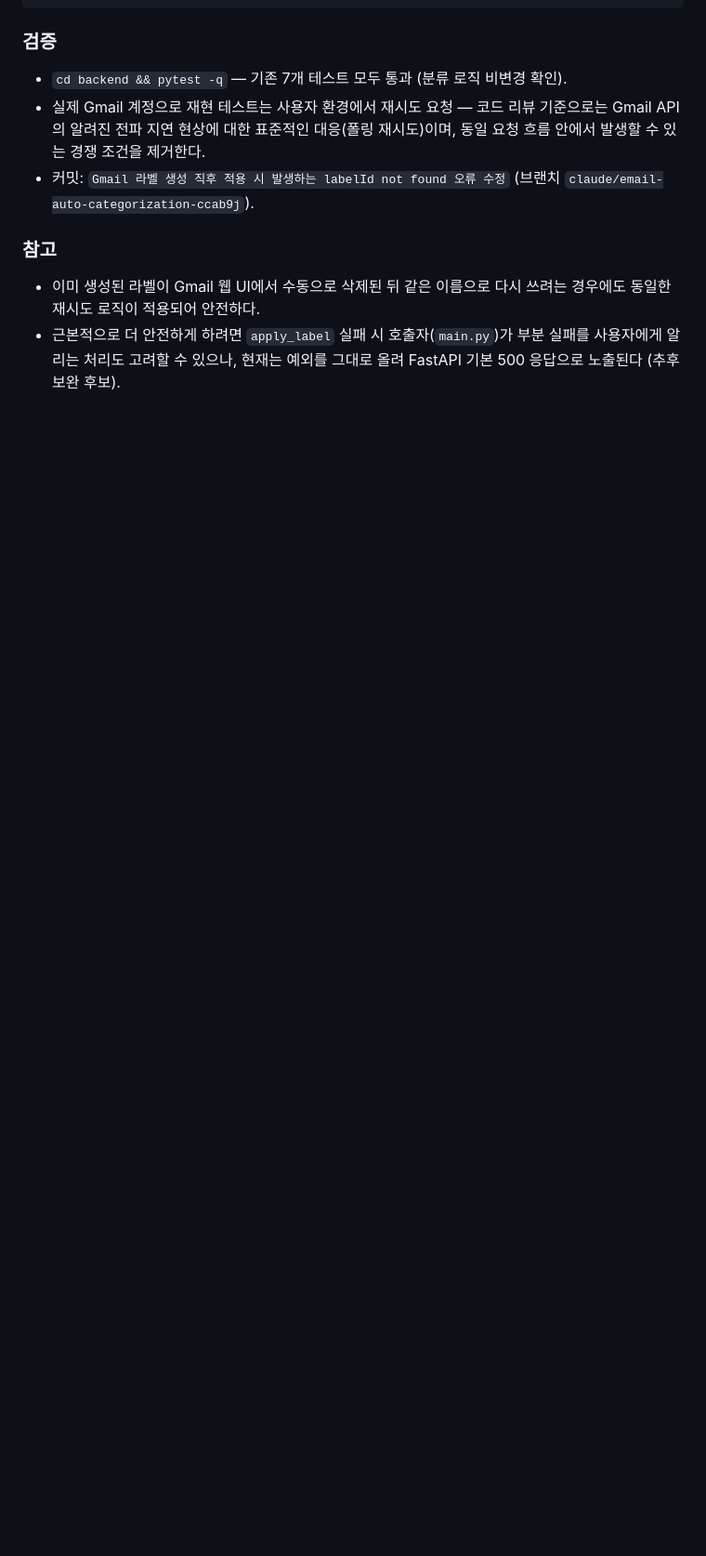
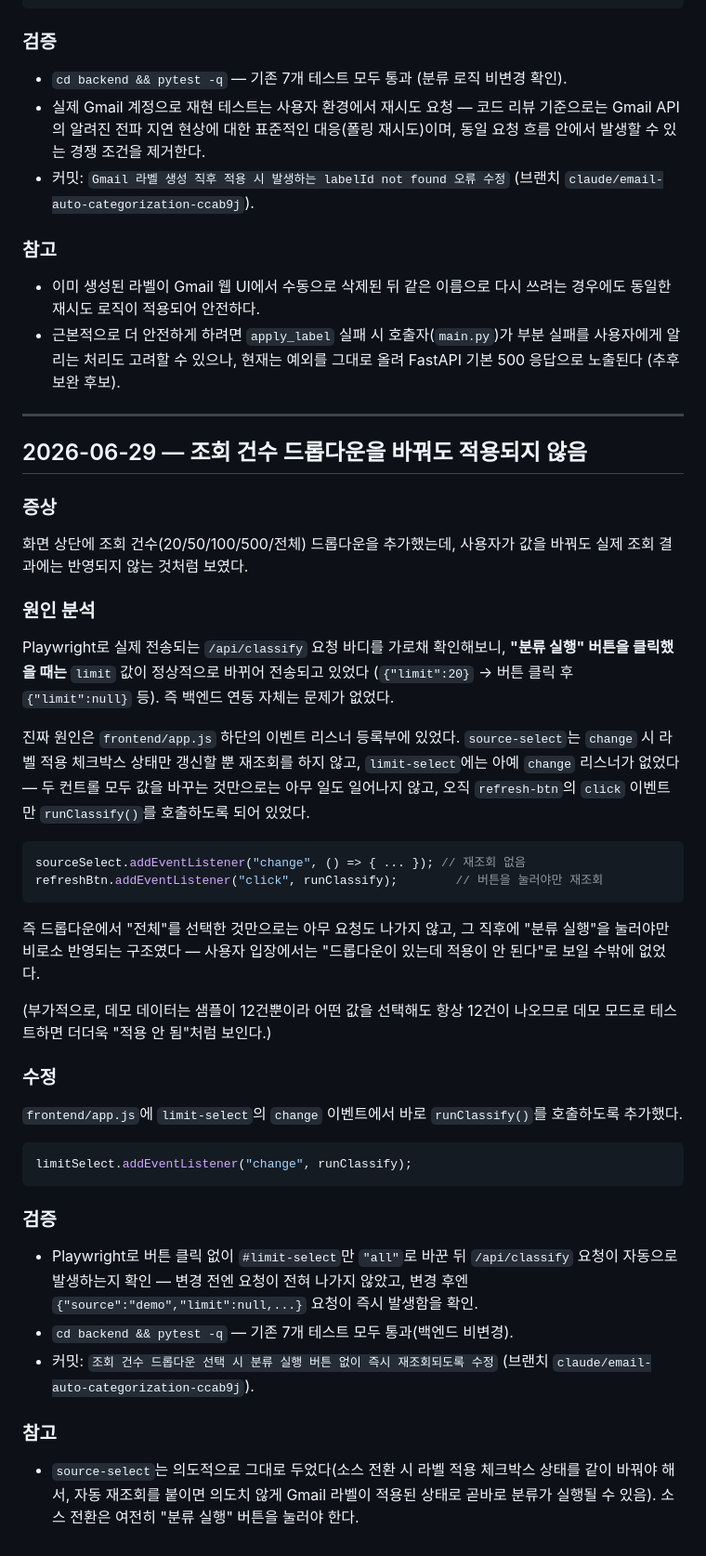
Before and after one commit to bll3479-spec/AX_automatization_miniproject, a Markdown page: DEBUGGING_LOG.md, the part around the change. Shown at 93% size. Rendered like a GitHub page; blank space fills up the shorter version.

Commit message:
디버깅 내역에 조회 건수 드롭다운 미적용 버그 추가

````diff
--- a/DEBUGGING_LOG.md
+++ b/DEBUGGING_LOG.md
@@ -84,3 +84,63 @@ def _wait_until_label_usable(service, label_id: str, attempts: int = 5, delay: f
 - 근본적으로 더 안전하게 하려면 `apply_label` 실패 시 호출자(`main.py`)가
   부분 실패를 사용자에게 알리는 처리도 고려할 수 있으나, 현재는 예외를 그대로
   올려 FastAPI 기본 500 응답으로 노출된다 (추후 보완 후보).
+
+---
+
+## 2026-06-29 — 조회 건수 드롭다운을 바꿔도 적용되지 않음
+
+### 증상
+
+화면 상단에 조회 건수(20/50/100/500/전체) 드롭다운을 추가했는데, 사용자가
+값을 바꿔도 실제 조회 결과에는 반영되지 않는 것처럼 보였다.
+
+### 원인 분석
+
+Playwright로 실제 전송되는 `/api/classify` 요청 바디를 가로채 확인해보니,
+**"분류 실행" 버튼을 클릭했을 때는** `limit` 값이 정상적으로 바뀌어 전송되고
+있었다 (`{"limit":20}` → 버튼 클릭 후 `{"limit":null}` 등). 즉 백엔드 연동
+자체는 문제가 없었다.
+
+진짜 원인은 `frontend/app.js` 하단의 이벤트 리스너 등록부에 있었다.
+`source-select`는 `change` 시 라벨 적용 체크박스 상태만 갱신할 뿐 재조회를
+하지 않고, `limit-select`에는 아예 `change` 리스너가 없었다 — 두 컨트롤
+모두 값을 바꾸는 것만으로는 아무 일도 일어나지 않고, 오직 `refresh-btn`의
+`click` 이벤트만 `runClassify()`를 호출하도록 되어 있었다.
+
+```js
+sourceSelect.addEventListener("change", () => { ... }); // 재조회 없음
+refreshBtn.addEventListener("click", runClassify);        // 버튼을 눌러야만 재조회
+```
+
+즉 드롭다운에서 "전체"를 선택한 것만으로는 아무 요청도 나가지 않고, 그
+직후에 "분류 실행"을 눌러야만 비로소 반영되는 구조였다 — 사용자 입장에서는
+"드롭다운이 있는데 적용이 안 된다"로 보일 수밖에 없었다.
+
+(부가적으로, 데모 데이터는 샘플이 12건뿐이라 어떤 값을 선택해도 항상 12건이
+나오므로 데모 모드로 테스트하면 더더욱 "적용 안 됨"처럼 보인다.)
+
+### 수정
+
+`frontend/app.js`에 `limit-select`의 `change` 이벤트에서 바로
+`runClassify()`를 호출하도록 추가했다.
+
+```js
+limitSelect.addEventListener("change", runClassify);
+```
+
+### 검증
+
+- Playwright로 버튼 클릭 없이 `#limit-select`만 `"all"`로 바꾼 뒤
+  `/api/classify` 요청이 자동으로 발생하는지 확인 — 변경 전엔 요청이 전혀
+  나가지 않았고, 변경 후엔 `{"source":"demo","limit":null,...}` 요청이 즉시
+  발생함을 확인.
+- `cd backend && pytest -q` — 기존 7개 테스트 모두 통과(백엔드 비변경).
+- 커밋: `조회 건수 드롭다운 선택 시 분류 실행 버튼 없이 즉시 재조회되도록 수정`
+  (브랜치 `claude/email-auto-categorization-ccab9j`).
+
+### 참고
+
+- `source-select`는 의도적으로 그대로 두었다(소스 전환 시 라벨 적용 체크박스
+  상태를 같이 바꿔야 해서, 자동 재조회를 붙이면 의도치 않게 Gmail 라벨이
+  적용된 상태로 곧바로 분류가 실행될 수 있음). 소스 전환은 여전히 "분류
+  실행" 버튼을 눌러야 한다.
````
